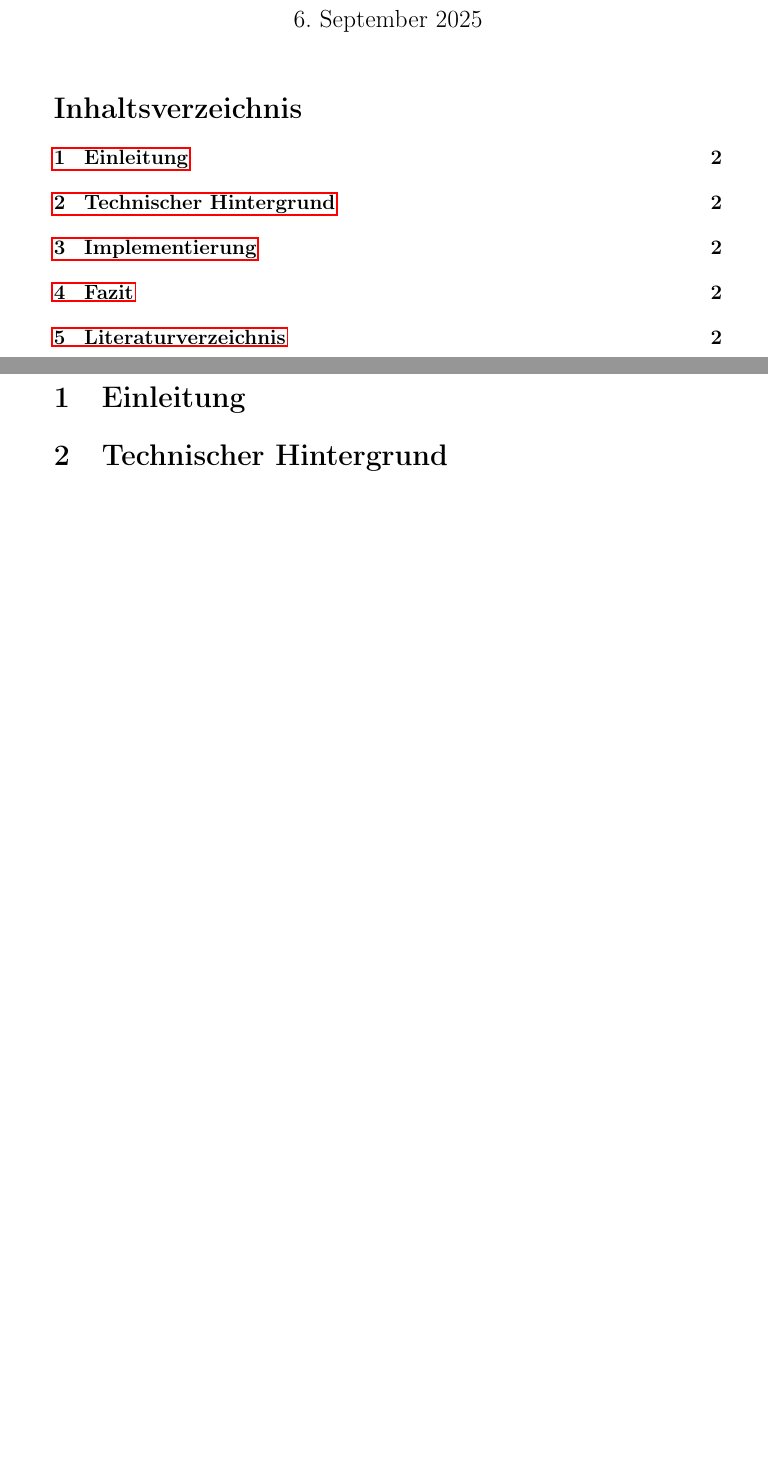
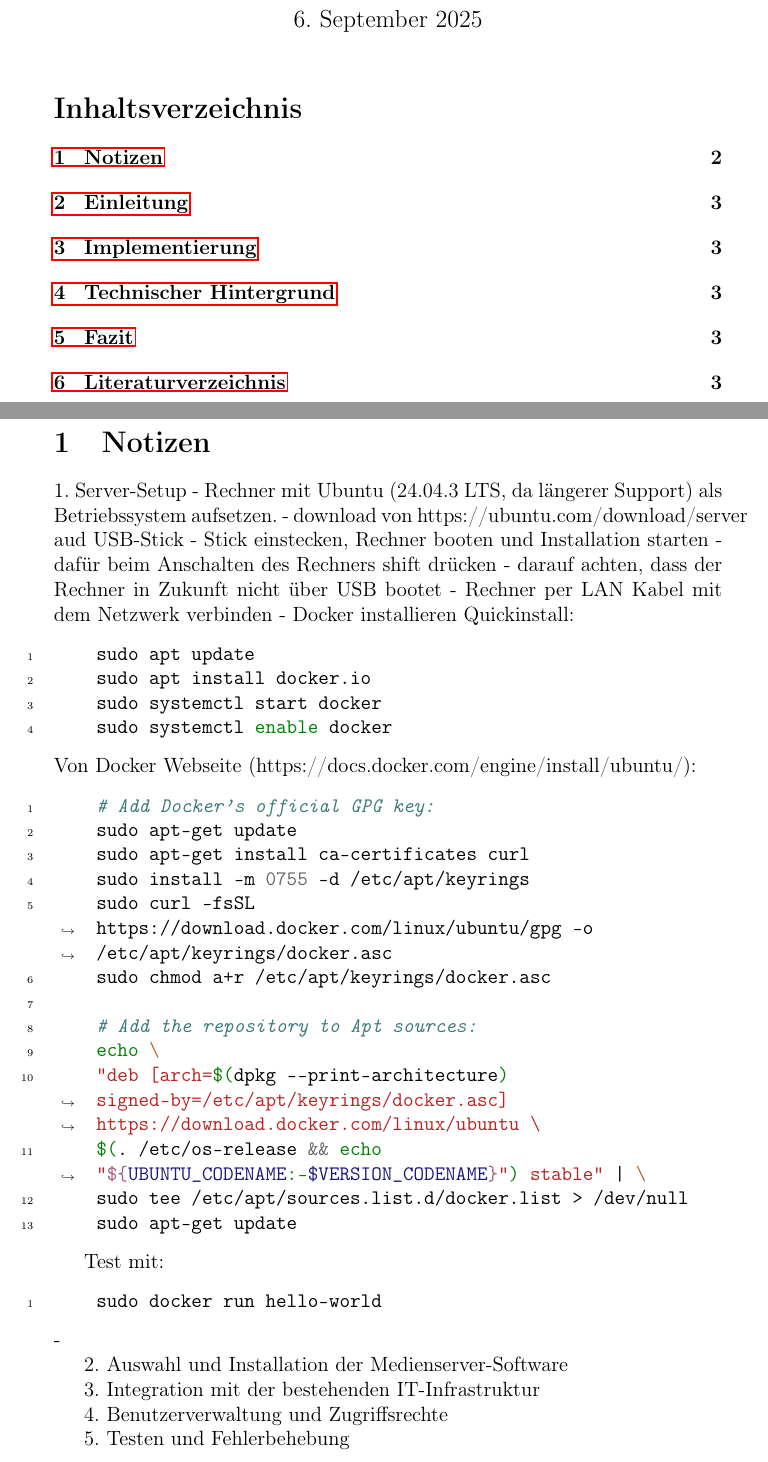
Before and after one commit to RathgebL/Bachelor_Thesis-New_Mediaserver, a LaTeX document (Bachelor-Arbeit-Dokumentation.tex): two parts of pages 1 and 2 of 2 before the commit and two parts of pages 1 and 2 of 3 after it, joined at a grey line, cut so that both start at the same text, the shorter picture padded with empty space. Compiled offline with pdfLaTeX.

Commit message:
add Code mit minted fix typos add Notizen

```diff
--- a/Bachelor-Arbeit-Dokumentation.tex
+++ b/Bachelor-Arbeit-Dokumentation.tex
@@ -2,14 +2,16 @@
 
 \usepackage[utf8]{inputenc}
 \usepackage[T1]{fontenc}
-\usepackage[ngerman]{babel}
+\usepackage[german]{babel}
+\usepackage{minted}
 \usepackage{csquotes}
 \usepackage{graphicx}
 \usepackage{hyperref}
 \usepackage[backend=biber,style=authoryear]{biblatex}
+
 \addbibresource{bibliography.bib}
 
-\title{Erstellung eines neuen Medienservers für die Bibliothek der Hochschule für Musik Karlsruhe}
+\title{Aufsetzen eines neuen Medienservers für die Bibliothek der Hochschule für Musik Karlsruhe}
 \author{Lennart Rathgeb}
 \date{\today}
 
@@ -20,3 +22,50 @@
 \tableofcontents
 \newpage
 
+\section{Notizen}
+1. Server-Setup
+- Rechner mit Ubuntu (24.04.3 LTS, da längerer Support) als Betriebssystem aufsetzen.
+    - download von https://ubuntu.com/download/server aud USB-Stick
+    - Stick einstecken, Rechner booten und Installation starten
+        - dafür beim Anschalten des Rechners shift drücken
+        - darauf achten, dass der Rechner in Zukunft nicht über USB bootet
+        - Rechner per LAN Kabel mit dem Netzwerk verbinden
+- Docker installieren
+    Quickinstall:
+    \begin{minted}[linenos]{bash}
+    sudo apt update
+    sudo apt install docker.io
+    sudo systemctl start docker
+    sudo systemctl enable docker
+    \end{minted}
+    Von Docker Webseite (https://docs.docker.com/engine/install/ubuntu/):
+    \begin{minted}[breaklines, linenos]{bash}
+    # Add Docker's official GPG key:
+    sudo apt-get update
+    sudo apt-get install ca-certificates curl
+    sudo install -m 0755 -d /etc/apt/keyrings
+    sudo curl -fsSL https://download.docker.com/linux/ubuntu/gpg -o /etc/apt/keyrings/docker.asc
+    sudo chmod a+r /etc/apt/keyrings/docker.asc
+
+    # Add the repository to Apt sources:
+    echo \
+    "deb [arch=$(dpkg --print-architecture) signed-by=/etc/apt/keyrings/docker.asc] https://download.docker.com/linux/ubuntu \
+    $(. /etc/os-release && echo "${UBUNTU_CODENAME:-$VERSION_CODENAME}") stable" | \
+    sudo tee /etc/apt/sources.list.d/docker.list > /dev/null
+    sudo apt-get update
+    \end{minted}
+
+    Test mit:
+    \begin{minted}[linenos]{bash}
+    sudo docker run hello-world
+    \end{minted}
+-
+
+
+2. Auswahl und Installation der Medienserver-Software
+
+3. Integration mit der bestehenden IT-Infrastruktur
+
+4. Benutzerverwaltung und Zugriffsrechte
+
+5. Testen und Fehlerbehebung
```
Also changed, not shown: Bachelor-Arbeit-Dokumentation.tex (15 more changed lines), 5 other files.
